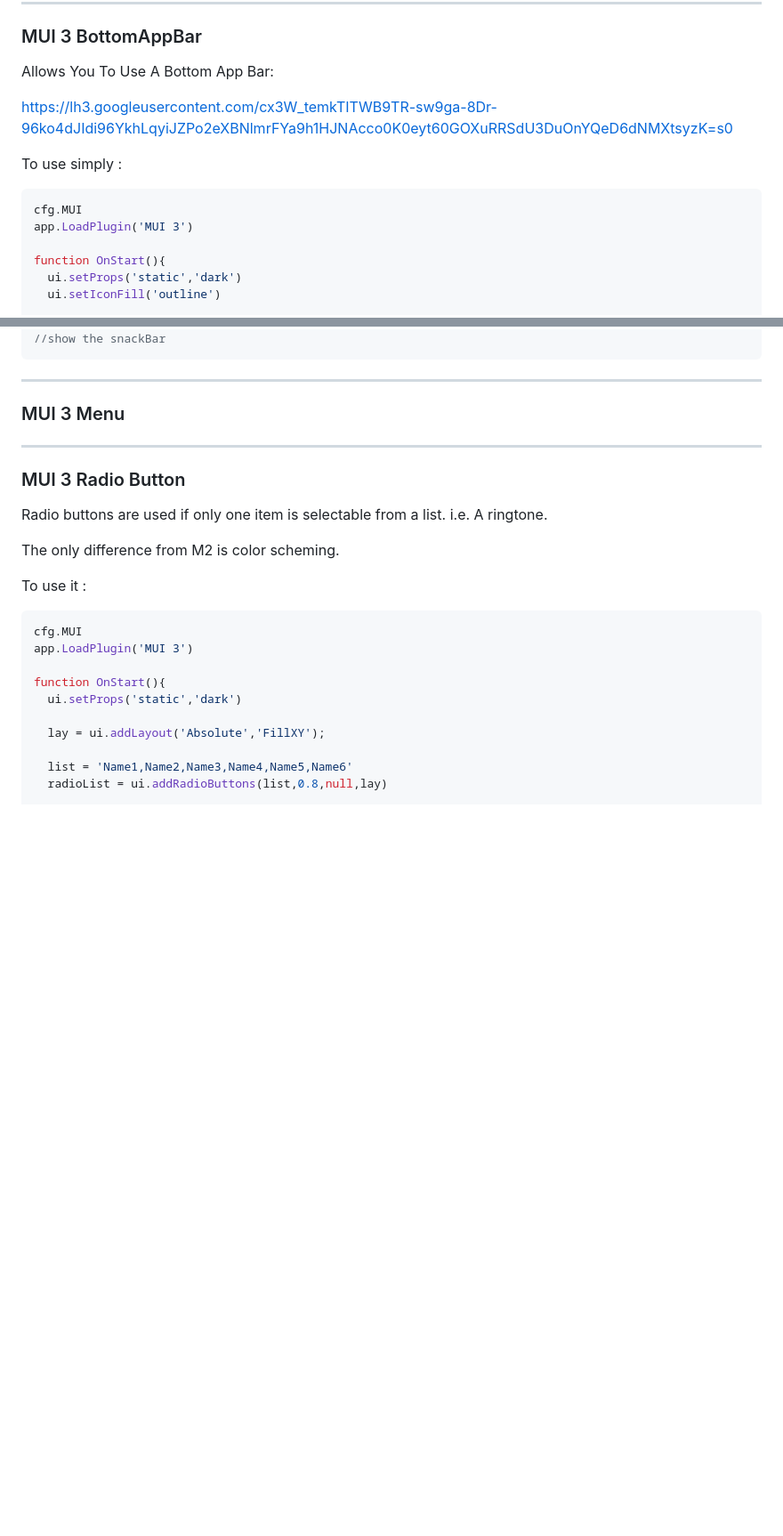
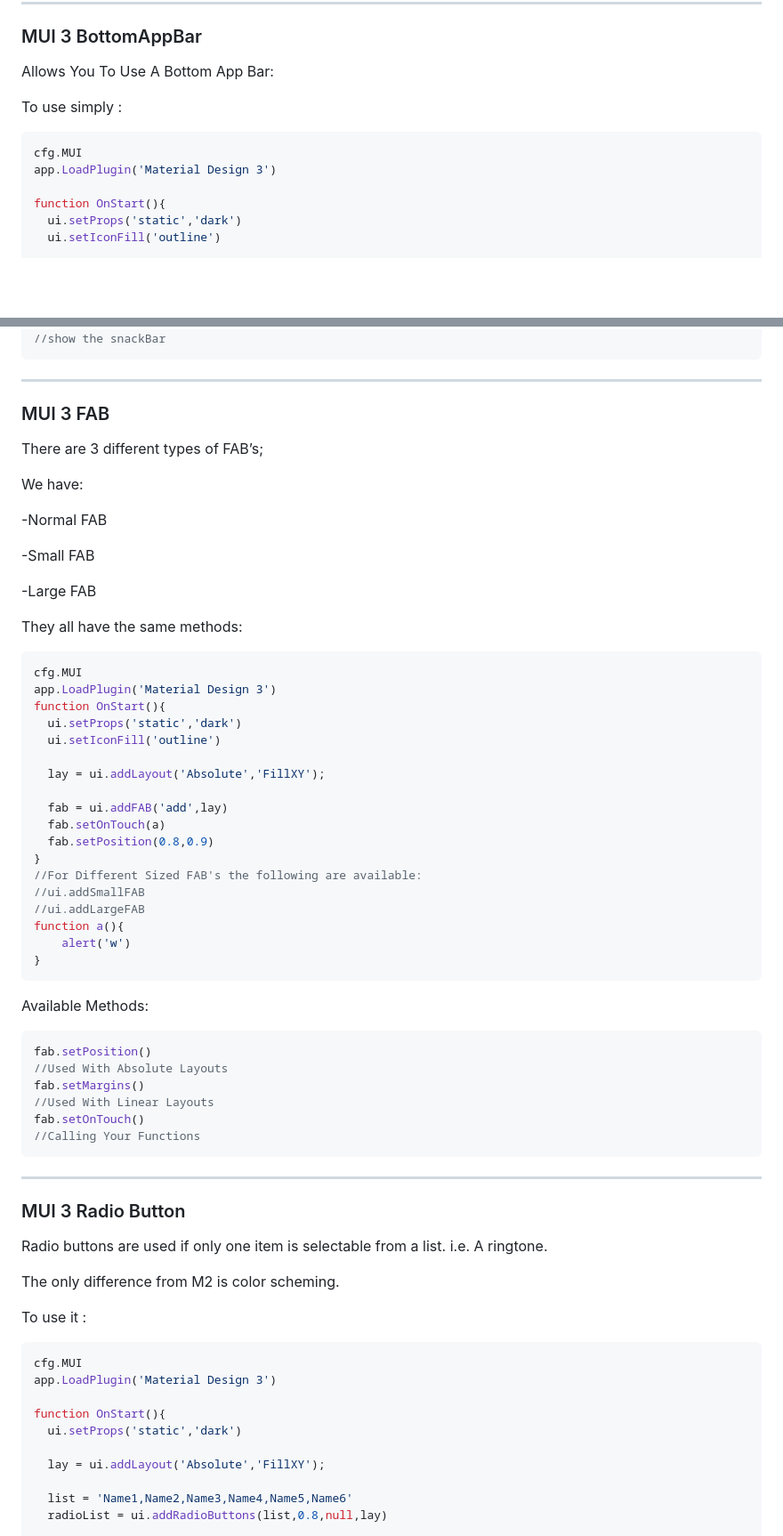
Before and after one commit to oarabiledev/material-design, a Markdown page: Documentation.md, 2 parts joined by grey strips. Shown at 89% size. Drawn GitHub-style; blank space fills up the shorter version.

Commit message:
Update Documentation.md
Added FAB Docs
Fixed Mistakes

````diff
--- a/Documentation.md
+++ b/Documentation.md
@@ -139,13 +140,11 @@ And use the SetOnTouch parameter to call your function.
 
 Allows You To Use A Bottom App Bar:
 
-[https://lh3.googleusercontent.com/cx3W_temkTITWB9TR-sw9ga-8Dr-96ko4dJIdi96YkhLqyiJZPo2eXBNlmrFYa9h1HJNAcco0K0eyt60GOXuRRSdU3DuOnYQeD6dNMXtsyzK=s0](https://lh3.googleusercontent.com/cx3W_temkTITWB9TR-sw9ga-8Dr-96ko4dJIdi96YkhLqyiJZPo2eXBNlmrFYa9h1HJNAcco0K0eyt60GOXuRRSdU3DuOnYQeD6dNMXtsyzK=s0)
-
 To use simply :
 
 ```jsx
 cfg.MUI
-app.LoadPlugin('MUI 3')
+app.LoadPlugin('Material Design 3')
 
 function OnStart(){
   ui.setProps('static','dark')
@@ -239,7 +239,51 @@ ui.showContainer()
 
 ---
 
-### MUI 3 Menu
+### MUI 3 FAB
+
+There are 3 different types of FAB’s;
+
+We have:
+
+-Normal FAB
+
+-Small FAB
+
+-Large FAB
+
+They all have the same methods:
+
+```jsx
+cfg.MUI
+app.LoadPlugin('Material Design 3')
+function OnStart(){
+  ui.setProps('static','dark')
+  ui.setIconFill('outline')
+
+  lay = ui.addLayout('Absolute','FillXY');
+
+  fab = ui.addFAB('add',lay)
+  fab.setOnTouch(a)
+  fab.setPosition(0.8,0.9)
+}
+//For Different Sized FAB's the following are available:
+//ui.addSmallFAB
+//ui.addLargeFAB
+function a(){
+    alert('w')
+}
+```
+
+Available Methods:
+
+```jsx
+fab.setPosition()
+//Used With Absolute Layouts
+fab.setMargins()
+//Used With Linear Layouts
+fab.setOnTouch()
+//Calling Your Functions
+```
 
 ---
 
@@ -253,7 +297,7 @@ To use it :
 
 ```jsx
 cfg.MUI
-app.LoadPlugin('MUI 3')
+app.LoadPlugin('Material Design 3')
 
 function OnStart(){
   ui.setProps('static','dark')
````
Also changed, not shown: other parts of Documentation.md (+6 -4 lines).
